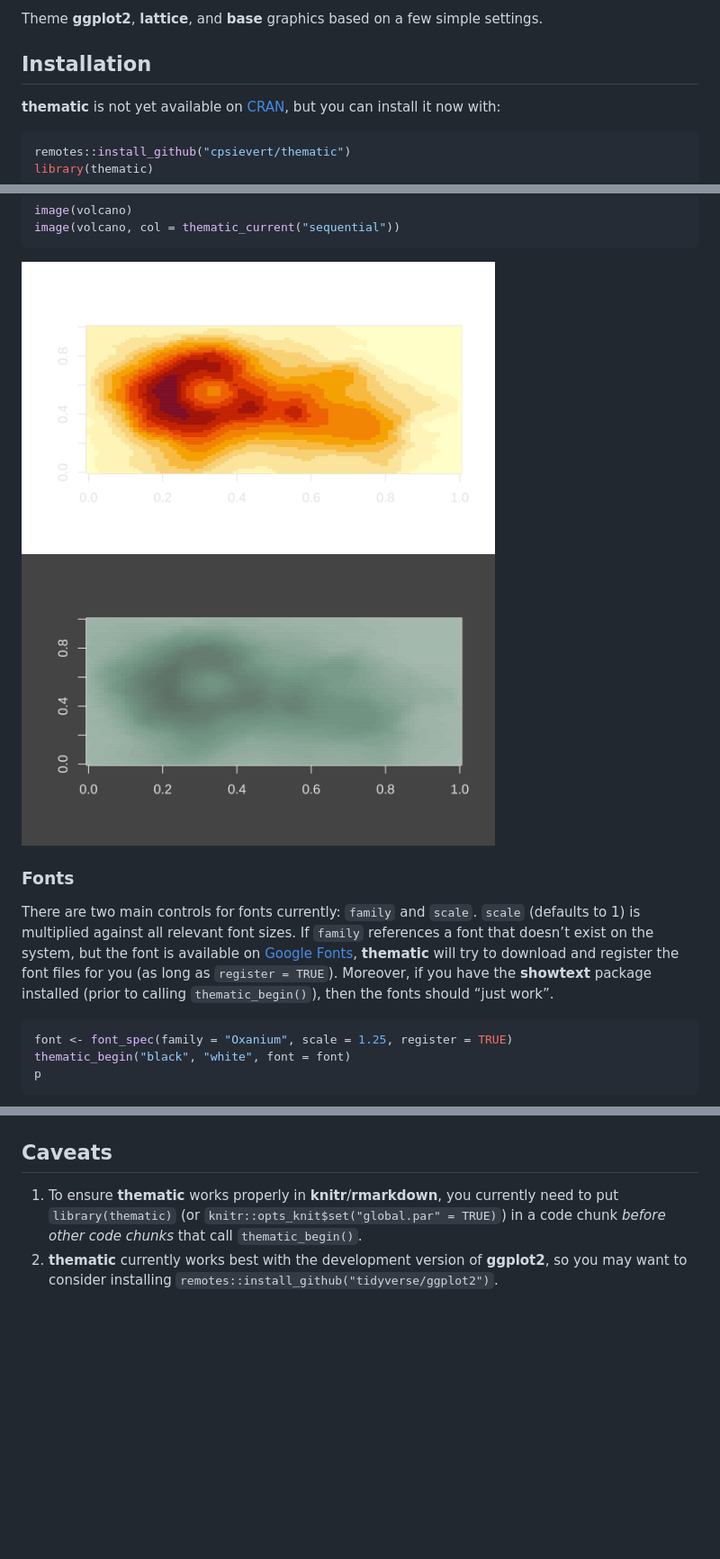
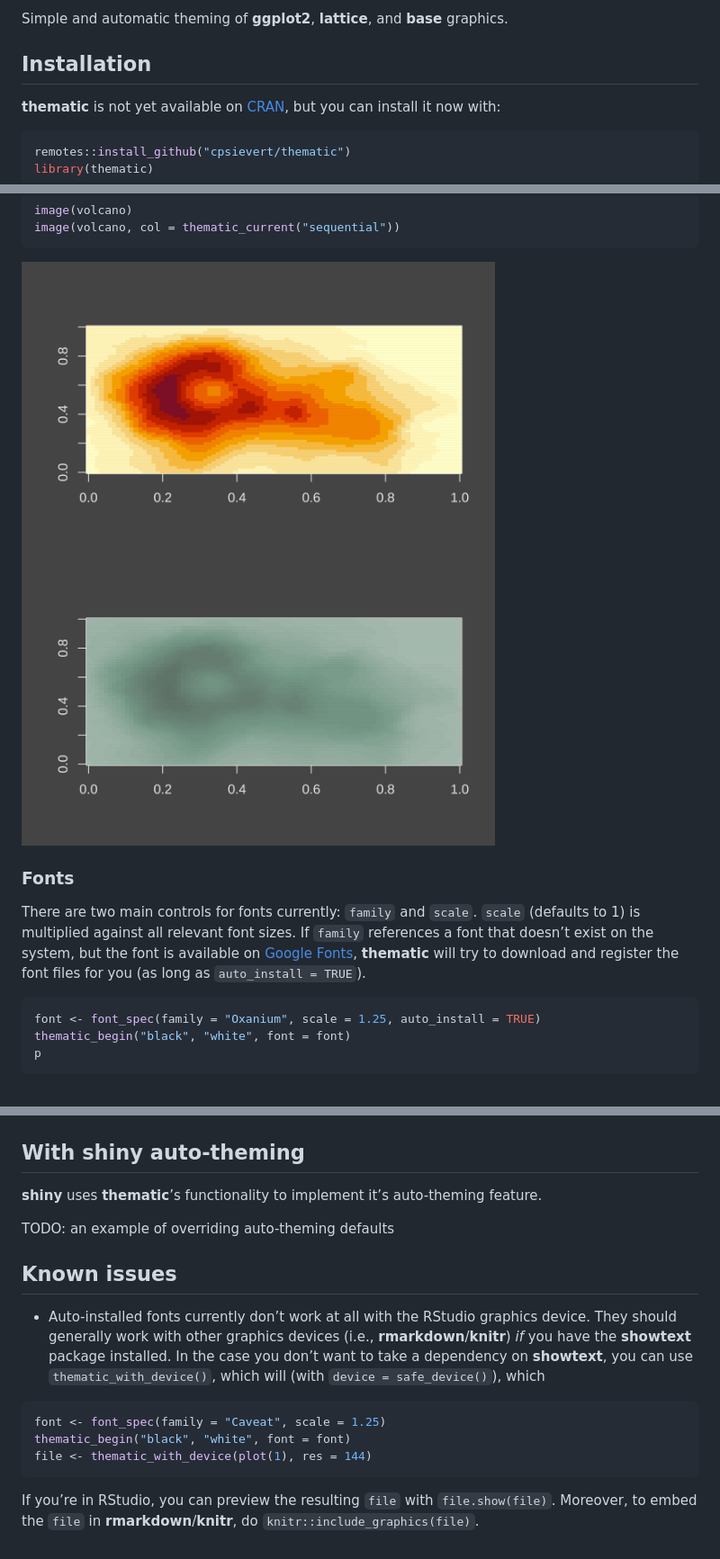
Before and after one commit to rstudio/thematic, a Markdown page: README.md, 3 parts joined by grey strips. Shown at 90% size. Rendered like a GitHub page; pictures changed too: man/figures/README-unnamed-chunk-6-1.png; blank space fills up the shorter version.

````diff
--- a/README.md
+++ b/README.md
@@ -12,7 +16,7 @@ experimental](https://img.shields.io/badge/lifecycle-experimental-orange.svg)](h
 <!-- badges: end -->
 
-Theme **ggplot2**, **lattice**, and **base** graphics based on a few
-simple settings.
+Simple and automatic theming of **ggplot2**, **lattice**, and **base**
+graphics.
 
 ## Installation
 
@@ -69,12 +73,10 @@ There are two main controls for fonts currently: `family` and `scale`.
 If `family` references a font that doesn’t exist on the system, but the
 font is available on [Google Fonts](https://fonts.google.com/),
 **thematic** will try to download and register the font files for you
-(as long as `register = TRUE`). Moreover, if you have the **showtext**
-package installed (prior to calling `thematic_begin()`), then the fonts
-should “just work”.
+(as long as `auto_install = TRUE`).
 
 ``` r
-font <- font_spec(family = "Oxanium", scale = 1.25, register = TRUE)
+font <- font_spec(family = "Oxanium", scale = 1.25, auto_install = TRUE)
 thematic_begin("black", "white", font = font)
 p
 ```
@@ -88,12 +90,30 @@ p
 
 <img src="man/figures/README-unnamed-chunk-8-1.png" width="70%" style="display: block; margin: auto;" />
 
-## Caveats
+## With shiny auto-theming
 
-1.  To ensure **thematic** works properly in **knitr**/**rmarkdown**,
-    you currently need to put `library(thematic)` (or
-    `knitr::opts_knit$set("global.par" = TRUE)`) in a code chunk *before
-    other code chunks* that call `thematic_begin()`.
-2.  **thematic** currently works best with the development version of
-    **ggplot2**, so you may want to consider installing
-    `remotes::install_github("tidyverse/ggplot2")`.
+**shiny** uses **thematic**’s functionality to implement it’s
+auto-theming feature.
+
+TODO: an example of overriding auto-theming defaults
+
+## Known issues
+
+  - Auto-installed fonts currently don’t work at all with the RStudio
+    graphics device. They should generally work with other graphics
+    devices (i.e., **rmarkdown**/**knitr**) *if* you have the
+    **showtext** package installed. In the case you don’t want to take a
+    dependency on **showtext**, you can use `thematic_with_device()`,
+    which will (with `device = safe_device()`), which
+
+<!-- end list -->
+
+``` r
+font <- font_spec(family = "Caveat", scale = 1.25)
+thematic_begin("black", "white", font = font)
+file <- thematic_with_device(plot(1), res = 144)
+```
+
+If you’re in RStudio, you can preview the resulting `file` with
+`file.show(file)`. Moreover, to embed the `file` in
+**rmarkdown**/**knitr**, do `knitr::include_graphics(file)`.
````
Also changed, not shown: other parts of README.md (+4 -0 lines), man/figures/README-unnamed-chunk-9-1.png, 14 other files.
